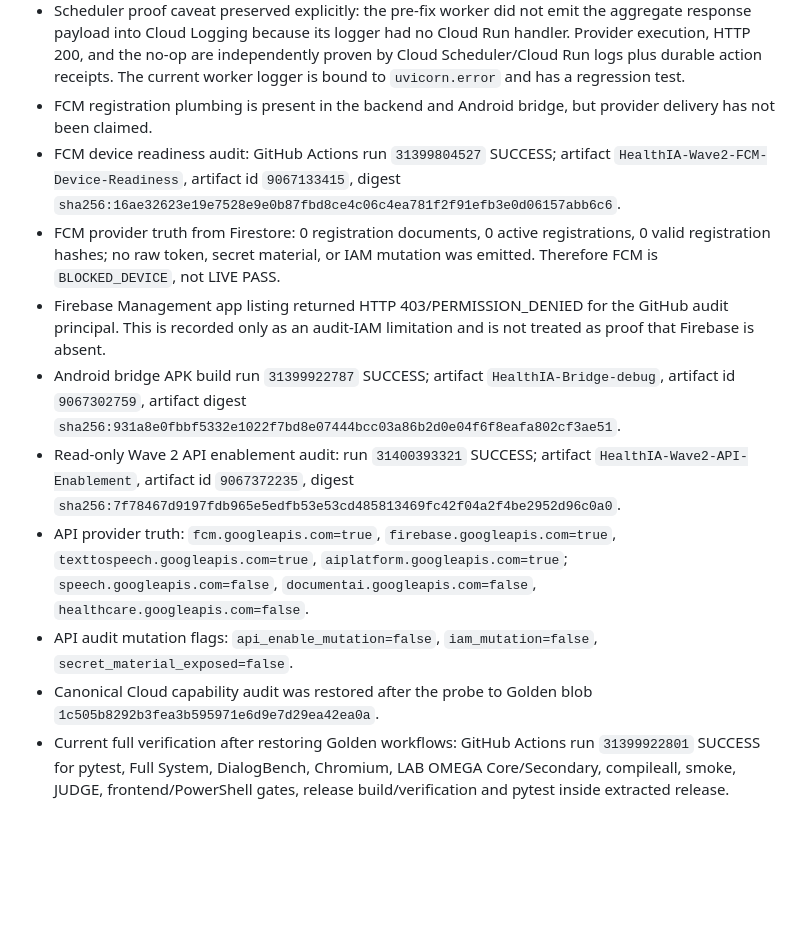
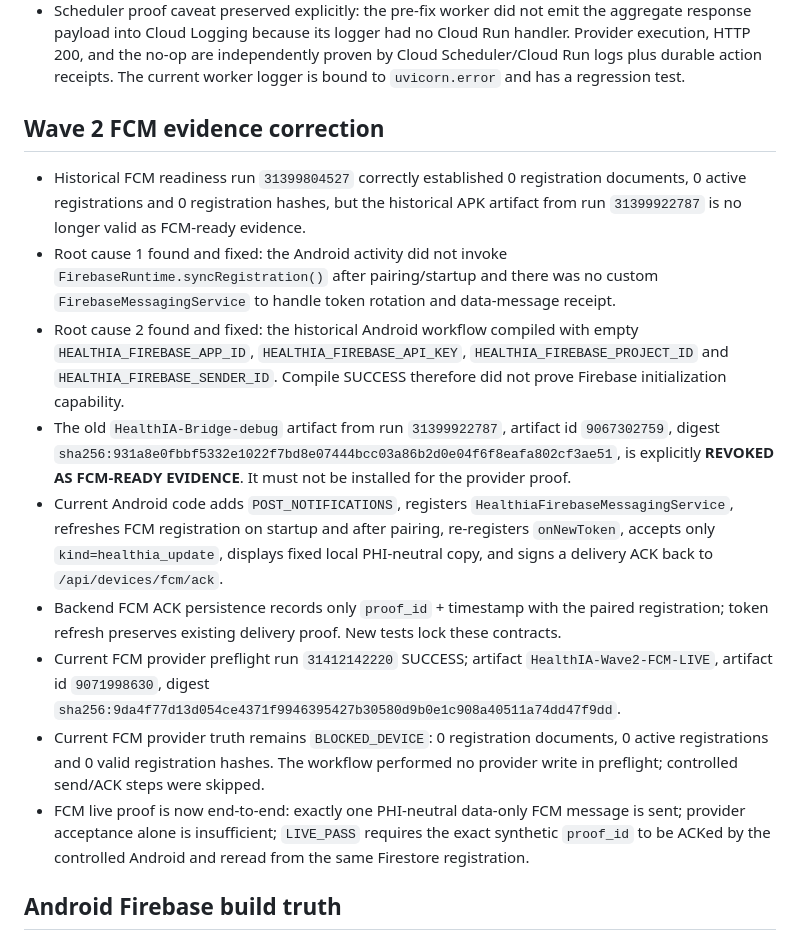
Before and after one commit to arisnachy/healthia-one, a Markdown page: .kira/evidence.md, the part around one of its changes. Rendered like a GitHub page; blank space fills up the shorter version.

Commit message:
docs(kira): append Wave 2 FCM and provider gate evidence

```diff
--- a/.kira/evidence.md
+++ b/.kira/evidence.md
@@ -16,13 +16,18 @@
 - Scheduler durable receipt proof: completed `gmail.watch` receipt(s) exist in the PREP window, while the natural 05:00 Scheduler window contains exactly 0 `gmail.watch` receipts. Therefore the scheduled execution was a real no-op and did not call Gmail watch renewal again.
 - Final Scheduler proof artifact: GitHub Actions run `31384610740`, artifact `HealthIA-Wave2-Scheduler-LIVE`, artifact digest `sha256:c16a4c6ec7f329685aaf48a23e773451cccab73ac2cb54952b66ff369eb9ea30`; `status=LIVE_PASS`, `scheduler_noop_proven=true`, `iam_mutation=false`, `secret_material_exposed=false`.
 - Scheduler proof caveat preserved explicitly: the pre-fix worker did not emit the aggregate response payload into Cloud Logging because its logger had no Cloud Run handler. Provider execution, HTTP 200, and the no-op are independently proven by Cloud Scheduler/Cloud Run logs plus durable action receipts. The current worker logger is bound to `uvicorn.error` and has a regression test.
-- FCM registration plumbing is present in the backend and Android bridge, but provider delivery has not been claimed.
-- FCM device readiness audit: GitHub Actions run `31399804527` SUCCESS; artifact `HealthIA-Wave2-FCM-Device-Readiness`, artifact id `9067133415`, digest `sha256:16ae32623e19e7528e9e0b87fbd8ce4c06c4ea781f2f91efb3e0d06157abb6c6`.
-- FCM provider truth from Firestore: 0 registration documents, 0 active registrations, 0 valid registration hashes; no raw token, secret material, or IAM mutation was emitted. Therefore FCM is `BLOCKED_DEVICE`, not LIVE PASS.
-- Firebase Management app listing returned HTTP 403/PERMISSION_DENIED for the GitHub audit principal. This is recorded only as an audit-IAM limitation and is not treated as proof that Firebase is absent.
-- Android bridge APK build run `31399922787` SUCCESS; artifact `HealthIA-Bridge-debug`, artifact id `9067302759`, artifact digest `sha256:931a8e0fbbf5332e1022f7bd8e07444bcc03a86b2d0e04f6f8eafa802cf3ae51`.
-- Read-only Wave 2 API enablement audit: run `31400393321` SUCCESS; artifact `HealthIA-Wave2-API-Enablement`, artifact id `9067372235`, digest `sha256:7f78467d9197fdb965e5edfb53e53cd485813469fc42f04a2f4be2952d96c0a0`.
-- API provider truth: `fcm.googleapis.com=true`, `firebase.googleapis.com=true`, `texttospeech.googleapis.com=true`, `aiplatform.googleapis.com=true`; `speech.googleapis.com=false`, `documentai.googleapis.com=false`, `healthcare.googleapis.com=false`.
-- API audit mutation flags: `api_enable_mutation=false`, `iam_mutation=false`, `secret_material_exposed=false`.
-- Canonical Cloud capability audit was restored after the probe to Golden blob `1c505b8292b3fea3b595971e6d9e7d29ea42ea0a`.
-- Current full verification after restoring Golden workflows: GitHub Actions run `31399922801` SUCCESS for pytest, Full System, DialogBench, Chromium, LAB OMEGA Core/Secondary, compileall, smoke, JUDGE, frontend/PowerShell gates, release build/verification and pytest inside extracted release.
+
+## Wave 2 FCM evidence correction
+
+- Historical FCM readiness run `31399804527` correctly established 0 registration documents, 0 active registrations and 0 registration hashes, but the historical APK artifact from run `31399922787` is no longer valid as FCM-ready evidence.
+- Root cause 1 found and fixed: the Android activity did not invoke `FirebaseRuntime.syncRegistration()` after pairing/startup and there was no custom `FirebaseMessagingService` to handle token rotation and data-message receipt.
+- Root cause 2 found and fixed: the historical Android workflow compiled with empty `HEALTHIA_FIREBASE_APP_ID`, `HEALTHIA_FIREBASE_API_KEY`, `HEALTHIA_FIREBASE_PROJECT_ID` and `HEALTHIA_FIREBASE_SENDER_ID`. Compile SUCCESS therefore did not prove Firebase initialization capability.
+- The old `HealthIA-Bridge-debug` artifact from run `31399922787`, artifact id `9067302759`, digest `sha256:931a8e0fbbf5332e1022f7bd8e07444bcc03a86b2d0e04f6f8eafa802cf3ae51`, is explicitly **REVOKED AS FCM-READY EVIDENCE**. It must not be installed for the provider proof.
+- Current Android code adds `POST_NOTIFICATIONS`, registers `HealthiaFirebaseMessagingService`, refreshes FCM registration on startup and after pairing, re-registers `onNewToken`, accepts only `kind=healthia_update`, displays fixed local PHI-neutral copy, and signs a delivery ACK back to `/api/devices/fcm/ack`.
+- Backend FCM ACK persistence records only `proof_id` + timestamp with the paired registration; token refresh preserves existing delivery proof. New tests lock these contracts.
+- Current FCM provider preflight run `31412142220` SUCCESS; artifact `HealthIA-Wave2-FCM-LIVE`, artifact id `9071998630`, digest `sha256:9da4f77d13d054ce4371f9946395427b30580d9b0e1c908a40511a74dd47f9dd`.
+- Current FCM provider truth remains `BLOCKED_DEVICE`: 0 registration documents, 0 active registrations and 0 valid registration hashes. The workflow performed no provider write in preflight; controlled send/ACK steps were skipped.
+- FCM live proof is now end-to-end: exactly one PHI-neutral data-only FCM message is sent; provider acceptance alone is insufficient; `LIVE_PASS` requires the exact synthetic `proof_id` to be ACKed by the controlled Android and reread from the same Firestore registration.
+
+## Android Firebase build truth
+
```
Also changed, not shown: other parts of .kira/evidence.md (+26 -0 lines).
